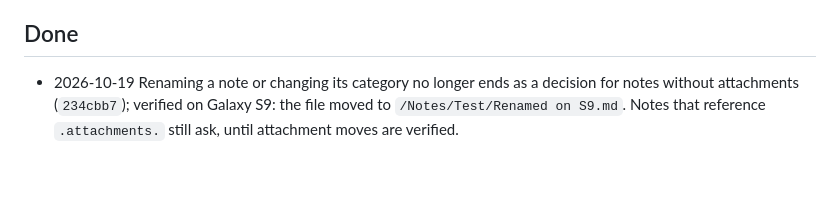
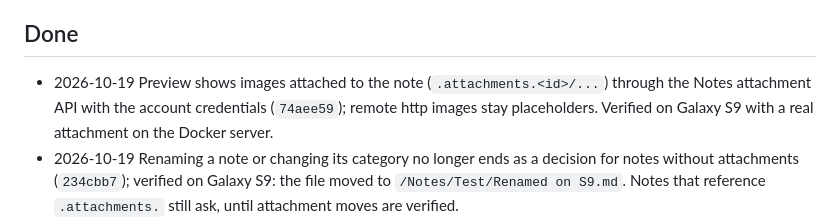
Before and after one commit to nks-hub/ownnotes, a Markdown page: TODO.md, the part around the change. Drawn GitHub-style; blank space fills up the shorter version.

Commit message:
docs: record attachment preview check

```diff
--- a/TODO.md
+++ b/TODO.md
@@ -28,6 +28,7 @@ switches to preview without the user asking.
 
 ## Done
 
+- 2026-10-19 Preview shows images attached to the note (`.attachments.<id>/...`) through the Notes attachment API with the account credentials (`74aee59`); remote http images stay placeholders. Verified on Galaxy S9 with a real attachment on the Docker server.
 - 2026-10-19 Renaming a note or changing its category no longer ends as a
   decision for notes without attachments (`234cbb7`); verified on Galaxy S9:
   the file moved to `/Notes/Test/Renamed on S9.md`. Notes that reference
```
